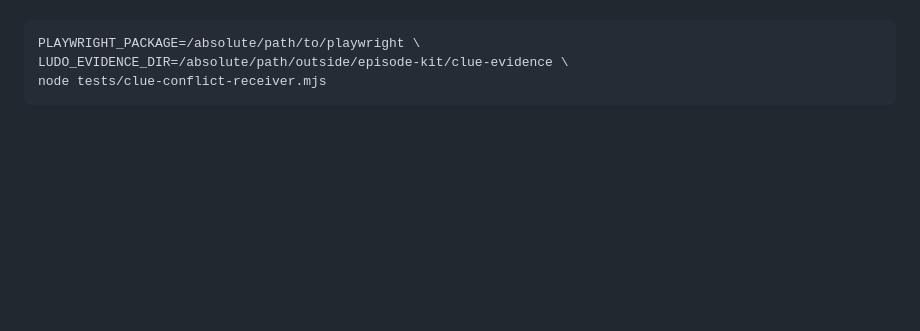
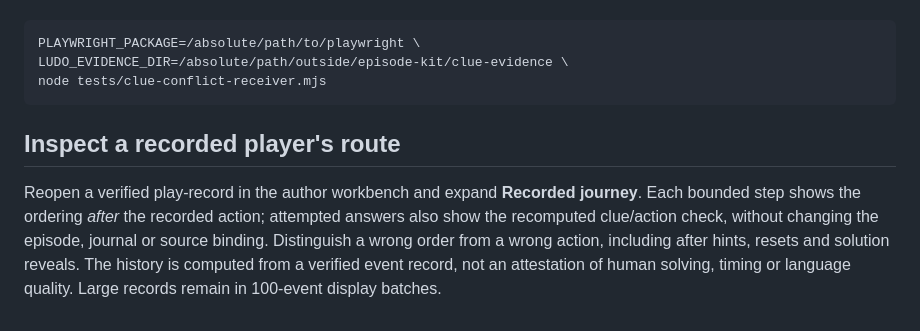
Before and after one commit to Jacob-Met/ludolingua, a Markdown page: episode-kit/README.md, the part around the change. GitHub-like rendering; blank space fills up the shorter version.

Commit message:
Explain source-bound play-record journey review

````diff
--- a/episode-kit/README.md
+++ b/episode-kit/README.md
@@ -315,3 +315,14 @@ PLAYWRIGHT_PACKAGE=/absolute/path/to/playwright \
 LUDO_EVIDENCE_DIR=/absolute/path/outside/episode-kit/clue-evidence \
 node tests/clue-conflict-receiver.mjs
 ```
+
+
+## Inspect a recorded player's route
+
+Reopen a verified play-record in the author workbench and expand **Recorded journey**.
+Each bounded step shows the ordering *after* the recorded action; attempted
+answers also show the recomputed clue/action check, without changing the
+episode, journal or source binding. Distinguish a wrong order from a wrong
+action, including after hints, resets and solution reveals. The history is
+computed from a verified event record, not an attestation of human solving,
+timing or language quality. Large records remain in 100-event display batches.
````
